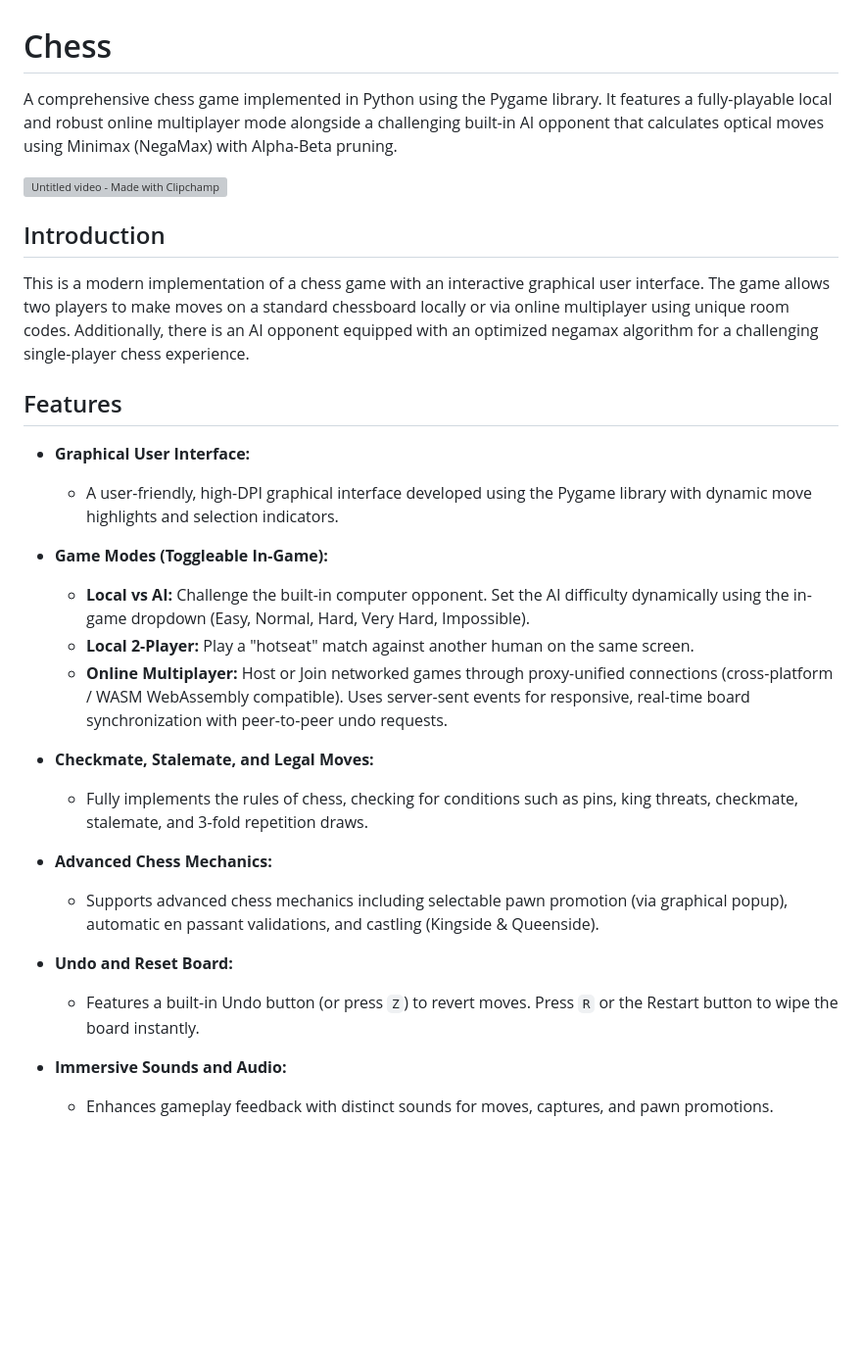
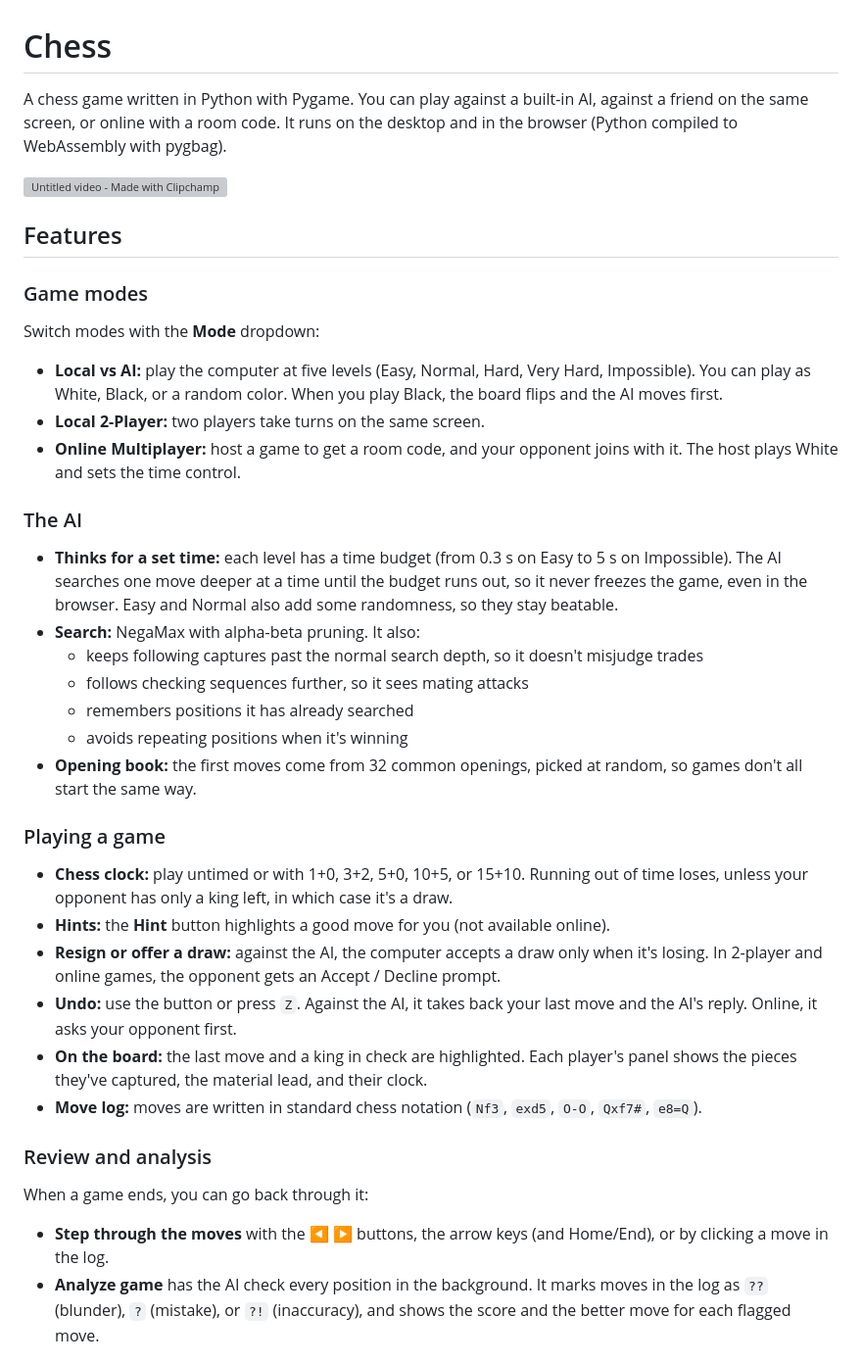
Before and after one commit to congduytran12/Chess-Playing-AI, a Markdown page: README.md, the part around one of its changes. Shown at 98% size. GitHub-like rendering; blank space fills up the shorter version; grey boxes are pictures that could not be loaded.

Commit message:
update README for the new AI, review, clocks, PGN and online features
Co-Authored-By: Claude Opus 5.5 <noreply@anthropic.com>

```diff
--- a/README.md
+++ b/README.md
@@ -1,31 +1,42 @@
 # Chess
 
-A comprehensive chess game implemented in Python using the Pygame library. It features a fully-playable local and robust online multiplayer mode alongside a challenging built-in AI opponent that calculates optical moves using Minimax (NegaMax) with Alpha-Beta pruning.
+A chess game written in Python with Pygame. You can play against a built-in AI, against a friend on the same screen, or online with a room code. It runs on the desktop and in the browser (Python compiled to WebAssembly with pygbag).
 
 ![Untitled video - Made with Clipchamp](https://github.com/anuragjain-git/chess/assets/98457054/bfdea7e5-502b-4852-a2c9-115ea32e45da)
 
-## Introduction
-
-This is a modern implementation of a chess game with an interactive graphical user interface. The game allows two players to make moves on a standard chessboard locally or via online multiplayer using unique room codes. Additionally, there is an AI opponent equipped with an optimized negamax algorithm for a challenging single-player chess experience.
-
 ## Features
 
-- **Graphical User Interface:**
-  - A user-friendly, high-DPI graphical interface developed using the Pygame library with dynamic move highlights and selection indicators.
+### Game modes
 
-- **Game Modes (Toggleable In-Game):**
-  - **Local vs AI:** Challenge the built-in computer opponent. Set the AI difficulty dynamically using the in-game dropdown (Easy, Normal, Hard, Very Hard, Impossible).
-  - **Local 2-Player:** Play a "hotseat" match against another human on the same screen.
-  - **Online Multiplayer:** Host or Join networked games through proxy-unified connections (cross-platform / WASM WebAssembly compatible). Uses server-sent events for responsive, real-time board synchronization with peer-to-peer undo requests.
+Switch modes with the **Mode** dropdown:
 
-- **Checkmate, Stalemate, and Legal Moves:**
-  - Fully implements the rules of chess, checking for conditions such as pins, king threats, checkmate, stalemate, and 3-fold repetition draws.
+- **Local vs AI:** play the computer at five levels (Easy, Normal, Hard, Very Hard, Impossible). You can play as White, Black, or a random color. When you play Black, the board flips and the AI moves first.
+- **Local 2-Player:** two players take turns on the same screen.
+- **Online Multiplayer:** host a game to get a room code, and your opponent joins with it. The host plays White and sets the time control.
 
-- **Advanced Chess Mechanics:**
-  - Supports advanced chess mechanics including selectable pawn promotion (via graphical popup), automatic en passant validations, and castling (Kingside & Queenside).
+### The AI
 
-- **Undo and Reset Board:**
-  - Features a built-in Undo button (or press `Z`) to revert moves. Press `R` or the Restart button to wipe the board instantly.
+- **Thinks for a set time:** each level has a time budget (from 0.3 s on Easy to 5 s on Impossible). The AI searches one move deeper at a time until the budget runs out, so it never freezes the game, even in the browser. Easy and Normal also add some randomness, so they stay beatable.
+- **Search:** NegaMax with alpha-beta pruning. It also:
+  - keeps following captures past the normal search depth, so it doesn't misjudge trades
+  - follows checking sequences further, so it sees mating attacks
+  - remembers positions it has already searched
+  - avoids repeating positions when it's winning
+- **Opening book:** the first moves come from 32 common openings, picked at random, so games don't all start the same way.
 
-- **Immersive Sounds and Audio:**
-  - Enhances gameplay feedback with distinct sounds for moves, captures, and pawn promotions.
+### Playing a game
+
+- **Chess clock:** play untimed or with 1+0, 3+2, 5+0, 10+5, or 15+10. Running out of time loses, unless your opponent has only a king left, in which case it's a draw.
+- **Hints:** the **Hint** button highlights a good move for you (not available online).
+- **Resign or offer a draw:** against the AI, the computer accepts a draw only when it's losing. In 2-player and online games, the opponent gets an Accept / Decline prompt.
+- **Undo:** use the button or press `Z`. Against the AI, it takes back your last move and the AI's reply. Online, it asks your opponent first.
+- **On the board:** the last move and a king in check are highlighted. Each player's panel shows the pieces they've captured, the material lead, and their clock.
+- **Move log:** moves are written in standard chess notation (`Nf3`, `exd5`, `O-O`, `Qxf7#`, `e8=Q`).
+
+### Review and analysis
+
+When a game ends, you can go back through it:
+
+- **Step through the moves** with the ◀ ▶ buttons, the arrow keys (and Home/End), or by clicking a move in the log.
+- **Analyze game** has the AI check every position in the background. It marks moves in the log as `??` (blunder), `?` (mistake), or `?!` (inaccuracy), and shows the score and the better move for each flagged move.
+
```
Also changed, not shown: other parts of README.md (+51 -14 lines).
